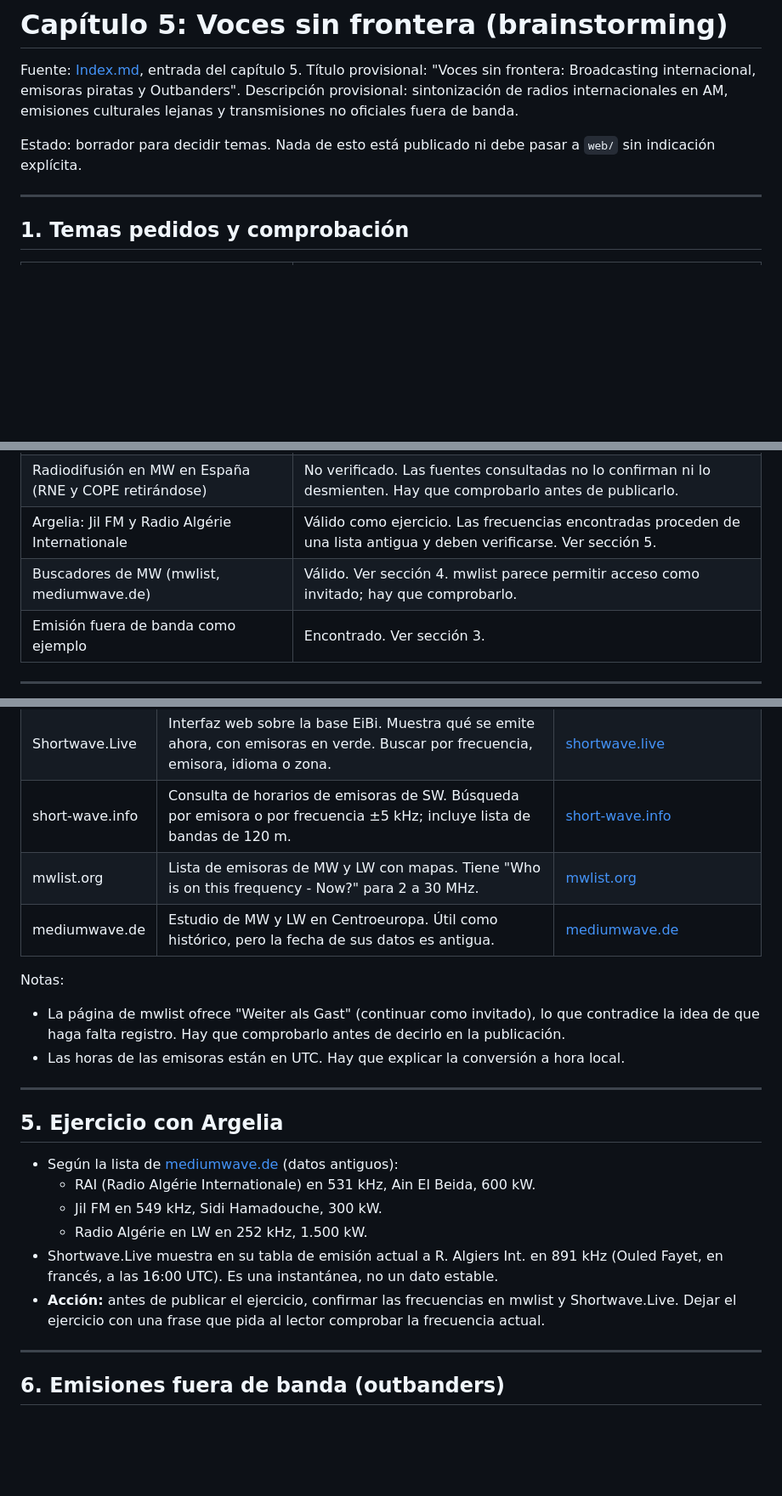
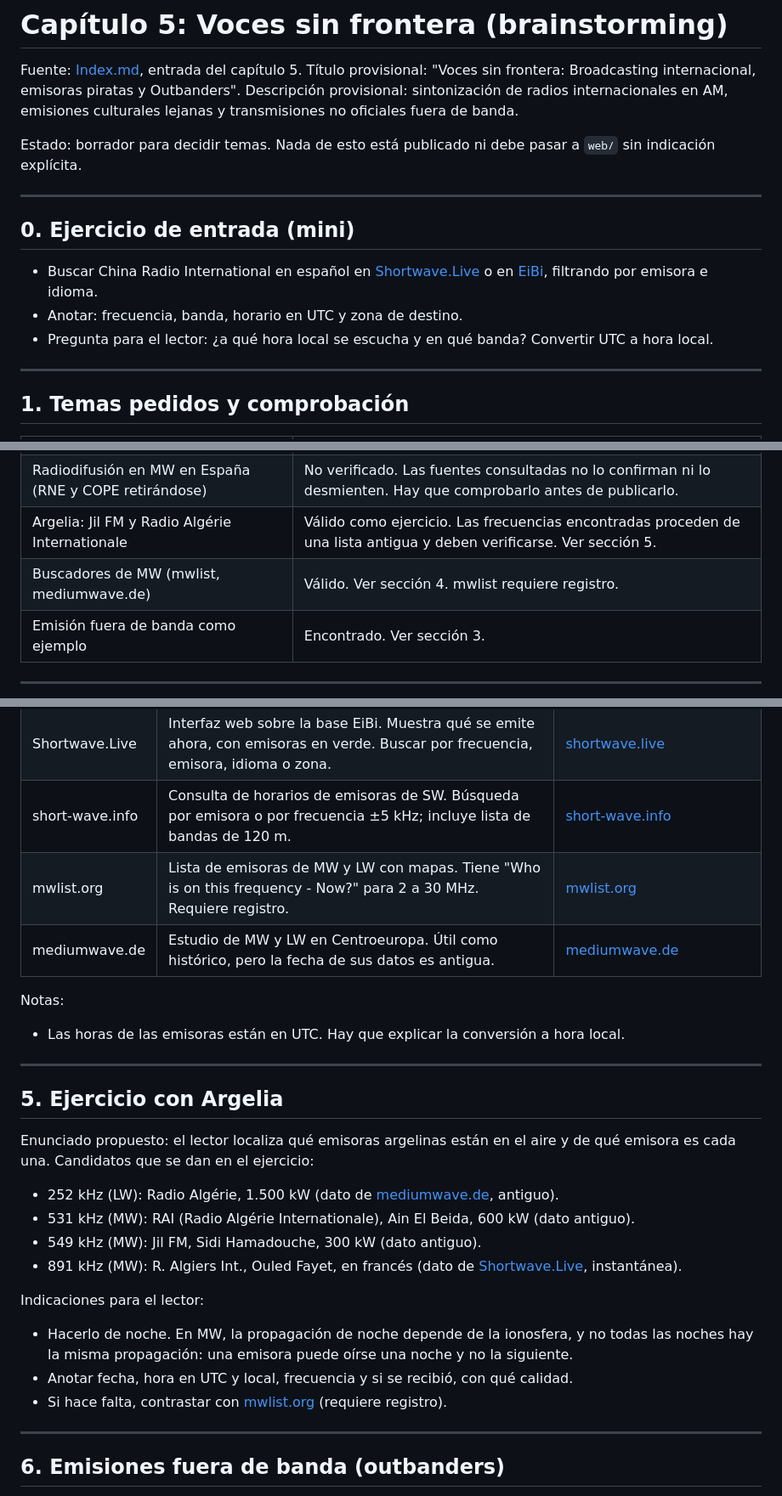
Before and after one commit to mjimenezganan/manual-SDR, a Markdown page: working/cap5-brainstorming.md, 3 parts joined by grey strips. Shown at 85% size. Drawn GitHub-style; blank space fills up the shorter version.

Commit message:
Actualiza brainstorming del capítulo 5: ejercicio mini con CRI, ejercicio de Argelia, barrido de banda, mwlist con registro y traslado del tema de relojes

```diff
--- a/working/cap5-brainstorming.md
+++ b/working/cap5-brainstorming.md
@@ -5,6 +5,14 @@ Título provisional: "Voces sin frontera: Broadcasting internacional, emisoras p
 Descripción provisional: sintonización de radios internacionales en AM, emisiones culturales lejanas y transmisiones no oficiales fuera de banda.
 
 Estado: borrador para decidir temas. Nada de esto está publicado ni debe pasar a `web/` sin indicación explícita.
+
+---
+
+## 0. Ejercicio de entrada (mini)
+
+- Buscar China Radio International en español en [Shortwave.Live](https://shortwave.live) o en [EiBi](http://www.eibispace.de/), filtrando por emisora e idioma.
+- Anotar: frecuencia, banda, horario en UTC y zona de destino.
+- Pregunta para el lector: ¿a qué hora local se escucha y en qué banda? Convertir UTC a hora local.
 
 ---
 
@@ -19,7 +27,7 @@ Estado: borrador para decidir temas. Nada de esto está publicado ni debe pasar
 | Ondas largas y medias: por qué quedan pocas LW | Válido. Ver sección 2. |
 | Radiodifusión en MW en España (RNE y COPE retirándose) | No verificado. Las fuentes consultadas no lo confirman ni lo desmienten. Hay que comprobarlo antes de publicarlo. |
 | Argelia: Jil FM y Radio Algérie Internationale | Válido como ejercicio. Las frecuencias encontradas proceden de una lista antigua y deben verificarse. Ver sección 5. |
-| Buscadores de MW (mwlist, mediumwave.de) | Válido. Ver sección 4. mwlist parece permitir acceso como invitado; hay que comprobarlo. |
+| Buscadores de MW (mwlist, mediumwave.de) | Válido. Ver sección 4. mwlist requiere registro. |
 | Emisión fuera de banda como ejemplo | Encontrado. Ver sección 3. |
 
 ---
@@ -93,23 +95,28 @@ Nota: la tabla de referencia en [Wikipedia (Shortwave bands)](https://en.wikiped
 | EiBi | Base de datos de horarios de emisoras de SW, mantenida por Eike Bierwirth. Incluye archivo histórico desde 2000 y la programación de invierno 2026/2027. Es la fuente de muchas apps. | [eibispace.de](http://www.eibispace.de/) (no confundir con eibi.de, que es otra empresa) |
 | Shortwave.Live | Interfaz web sobre la base EiBi. Muestra qué se emite ahora, con emisoras en verde. Buscar por frecuencia, emisora, idioma o zona. | [shortwave.live](https://shortwave.live) |
 | short-wave.info | Consulta de horarios de emisoras de SW. Búsqueda por emisora o por frecuencia ±5 kHz; incluye lista de bandas de 120 m. | [short-wave.info](http://www.short-wave.info/) |
-| mwlist.org | Lista de emisoras de MW y LW con mapas. Tiene "Who is on this frequency - Now?" para 2 a 30 MHz. | [mwlist.org](https://www.mwlist.org) |
+| mwlist.org | Lista de emisoras de MW y LW con mapas. Tiene "Who is on this frequency - Now?" para 2 a 30 MHz. Requiere registro. | [mwlist.org](https://www.mwlist.org) |
 | mediumwave.de | Estudio de MW y LW en Centroeuropa. Útil como histórico, pero la fecha de sus datos es antigua. | [mediumwave.de](https://mediumwave.de) |
 
 Notas:
-- La página de mwlist ofrece "Weiter als Gast" (continuar como invitado), lo que contradice la idea de que haga falta registro. Hay que comprobarlo antes de decirlo en la publicación.
 - Las horas de las emisoras están en UTC. Hay que explicar la conversión a hora local.
 
 ---
 
 ## 5. Ejercicio con Argelia
 
-- Según la lista de [mediumwave.de](https://mediumwave.de) (datos antiguos):
-  - RAI (Radio Algérie Internationale) en 531 kHz, Ain El Beida, 600 kW.
-  - Jil FM en 549 kHz, Sidi Hamadouche, 300 kW.
-  - Radio Algérie en LW en 252 kHz, 1.500 kW.
-- Shortwave.Live muestra en su tabla de emisión actual a R. Algiers Int. en 891 kHz (Ouled Fayet, en francés, a las 16:00 UTC). Es una instantánea, no un dato estable.
-- **Acción:** antes de publicar el ejercicio, confirmar las frecuencias en mwlist y Shortwave.Live. Dejar el ejercicio con una frase que pida al lector comprobar la frecuencia actual.
+Enunciado propuesto: el lector localiza qué emisoras argelinas están en el aire y de qué emisora es cada una. Candidatos que se dan en el ejercicio:
+
+- 252 kHz (LW): Radio Algérie, 1.500 kW (dato de [mediumwave.de](https://mediumwave.de), antiguo).
+- 531 kHz (MW): RAI (Radio Algérie Internationale), Ain El Beida, 600 kW (dato antiguo).
+- 549 kHz (MW): Jil FM, Sidi Hamadouche, 300 kW (dato antiguo).
+- 891 kHz (MW): R. Algiers Int., Ouled Fayet, en francés (dato de [Shortwave.Live](https://shortwave.live), instantánea).
+
+Indicaciones para el lector:
+
+- Hacerlo de noche. En MW, la propagación de noche depende de la ionosfera, y no todas las noches hay la misma propagación: una emisora puede oírse una noche y no la siguiente.
+- Anotar fecha, hora en UTC y local, frecuencia y si se recibió, con qué calidad.
+- Si hace falta, contrastar con [mwlist.org](https://www.mwlist.org) (requiere registro).
 
 ---
 
```
Also changed, not shown: other parts of working/cap5-brainstorming.md (+8 -15 lines).
